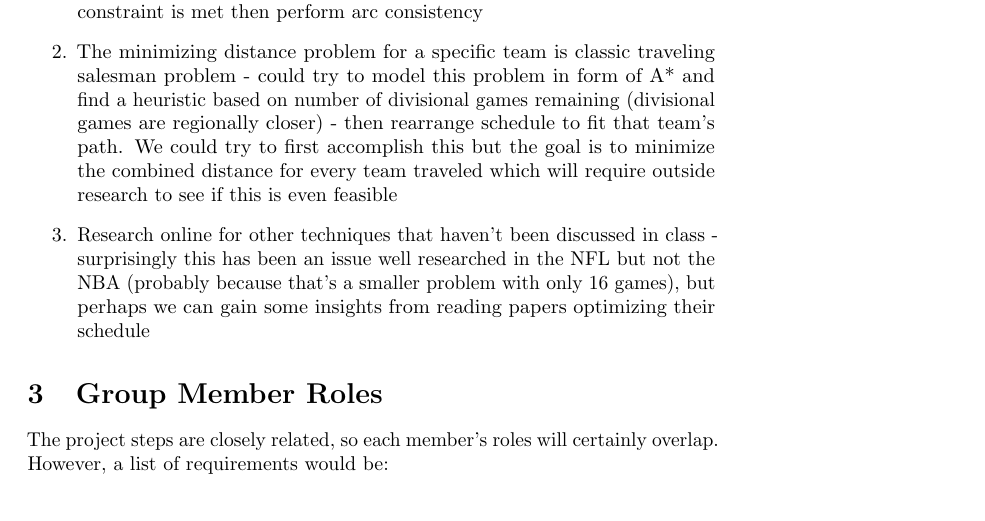
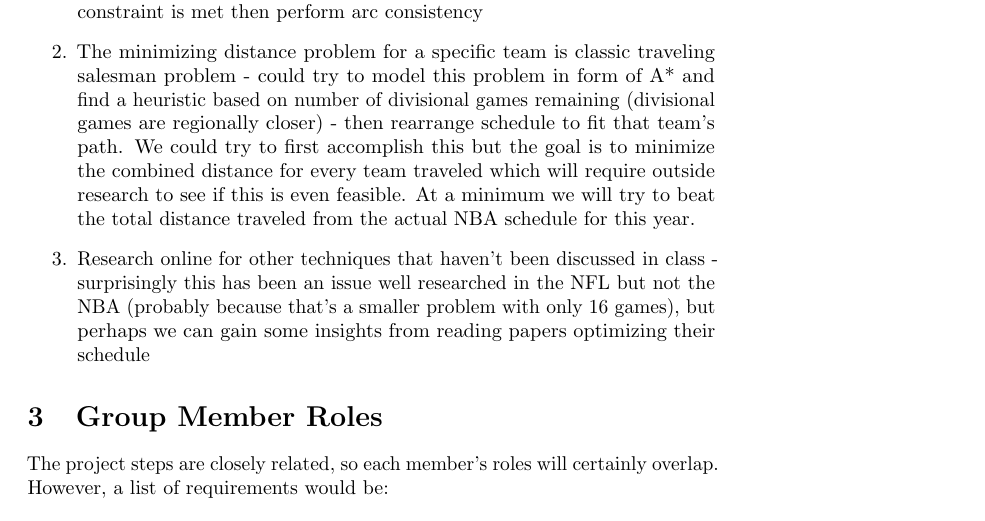
Before and after one commit to therealchuckliu/NBA_Scheduler, a LaTeX document (proposal.tex): part of page 3 of 3, cut so that both start at the same text. Compiled offline with pdfLaTeX.

Commit message:
update goal

```diff
--- a/proposal.tex
+++ b/proposal.tex
@@ -72,7 +72,7 @@
 
 	\begin{enumerate}
 		\item Some form of greedy next-best search in choosing the next game - choose the next game for a team that makes sure the $N$ games in $M$ nights constraint is met then perform arc consistency
-		\item The minimizing distance problem for a specific team is classic traveling salesman problem - could try to model this problem in form of A* and find a heuristic based on number of divisional games remaining (divisional games are regionally closer) - then rearrange schedule to fit that team's path. We could try to first accomplish this but the goal is to minimize the combined distance for every team traveled which will require outside research to see if this is even feasible
+		\item The minimizing distance problem for a specific team is classic traveling salesman problem - could try to model this problem in form of A* and find a heuristic based on number of divisional games remaining (divisional games are regionally closer) - then rearrange schedule to fit that team's path. We could try to first accomplish this but the goal is to minimize the combined distance for every team traveled which will require outside research to see if this is even feasible. At a minimum we will try to beat the total distance traveled from the actual NBA schedule for this year.
 		\item Research online for other techniques that haven't been discussed in class - surprisingly this has been an issue well researched in the NFL but not the NBA (probably because that's a smaller problem with only 16 games), but perhaps we can gain some insights from reading papers optimizing their schedule
 	\end{enumerate}
 
```
Also changed, not shown: proposal.pdf.
